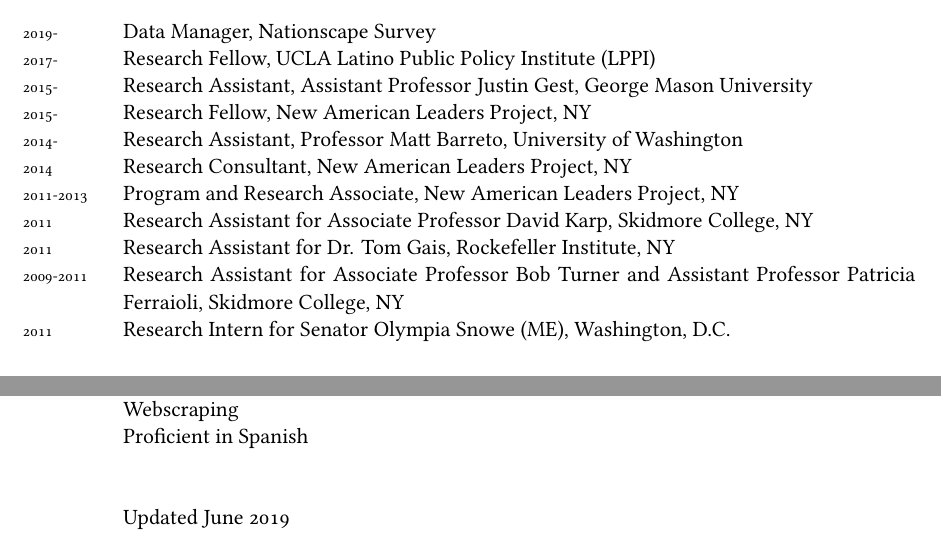
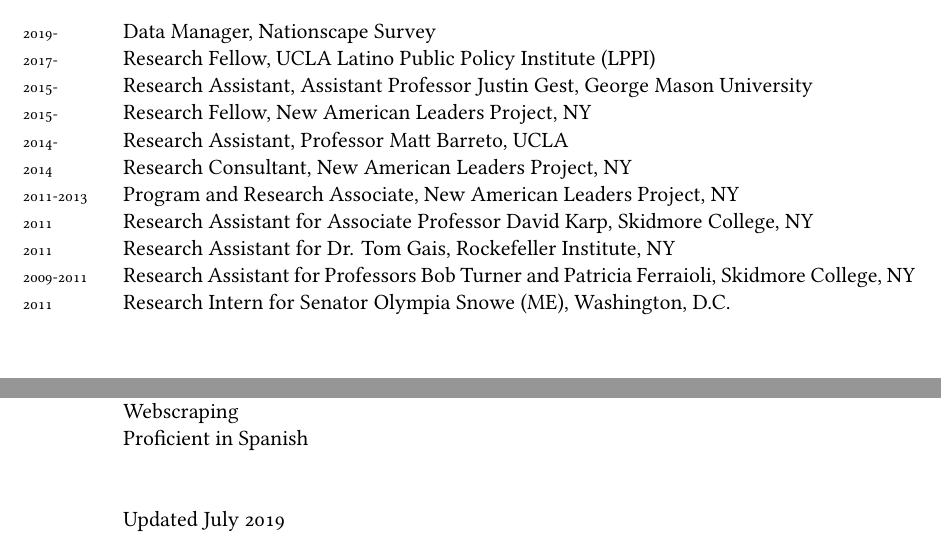
Before and after one commit to tylerreny/tylerreny.github.io, a LaTeX CV (_site/pdf/cv-reny.tex): two parts of pages 5 and 6 of 6, joined at a grey line, cut so that both start at the same text. Compiled offline with XeLaTeX; a missing font is replaced by an installed copy or a similar font.

Commit message:
update homepage

```diff
--- a/_site/pdf/cv-reny.tex
+++ b/_site/pdf/cv-reny.tex
@@ -195,12 +195,12 @@
 \years{2017-}Research Fellow, UCLA Latino Public Policy Institute (LPPI)\\
 \years{2015-}Research Assistant, Assistant Professor Justin Gest, George Mason University\\
 \years{2015-}Research Fellow, New American Leaders Project, NY\\
-\years{2014-}Research Assistant, Professor Matt Barreto, University of Washington\\
+\years{2014-}Research Assistant, Professor Matt Barreto, UCLA\\
 \years{2014}Research Consultant, New American Leaders Project, NY\\
 \years{2011-2013}Program and Research Associate, New American Leaders Project, NY\\
 \years{2011}Research Assistant for Associate Professor David Karp, Skidmore College, NY\\
 \years{2011}Research Assistant for Dr. Tom Gais, Rockefeller Institute, NY\\
-\years{2009-2011}Research Assistant for Associate Professor Bob Turner and Assistant Professor Patricia Ferraioli, Skidmore College, NY\\
+\years{2009-2011}Research Assistant for Professors Bob Turner and Patricia Ferraioli, Skidmore College, NY\\
 \years{2011}Research Intern for Senator Olympia Snowe (ME), Washington, D.C.\\
 
 \section*{Teaching}
@@ -234,6 +234,6 @@
 Proficient in Spanish\\
 \\
 \\
-Updated June 2019
+Updated July 2019
 
 \end{document}
```
Also changed, not shown: pdf/cv-reny.tex (+3 -3 lines), _site/pdf/cv-reny.pdf, pdf/cv-reny.pdf, 12 other files.
